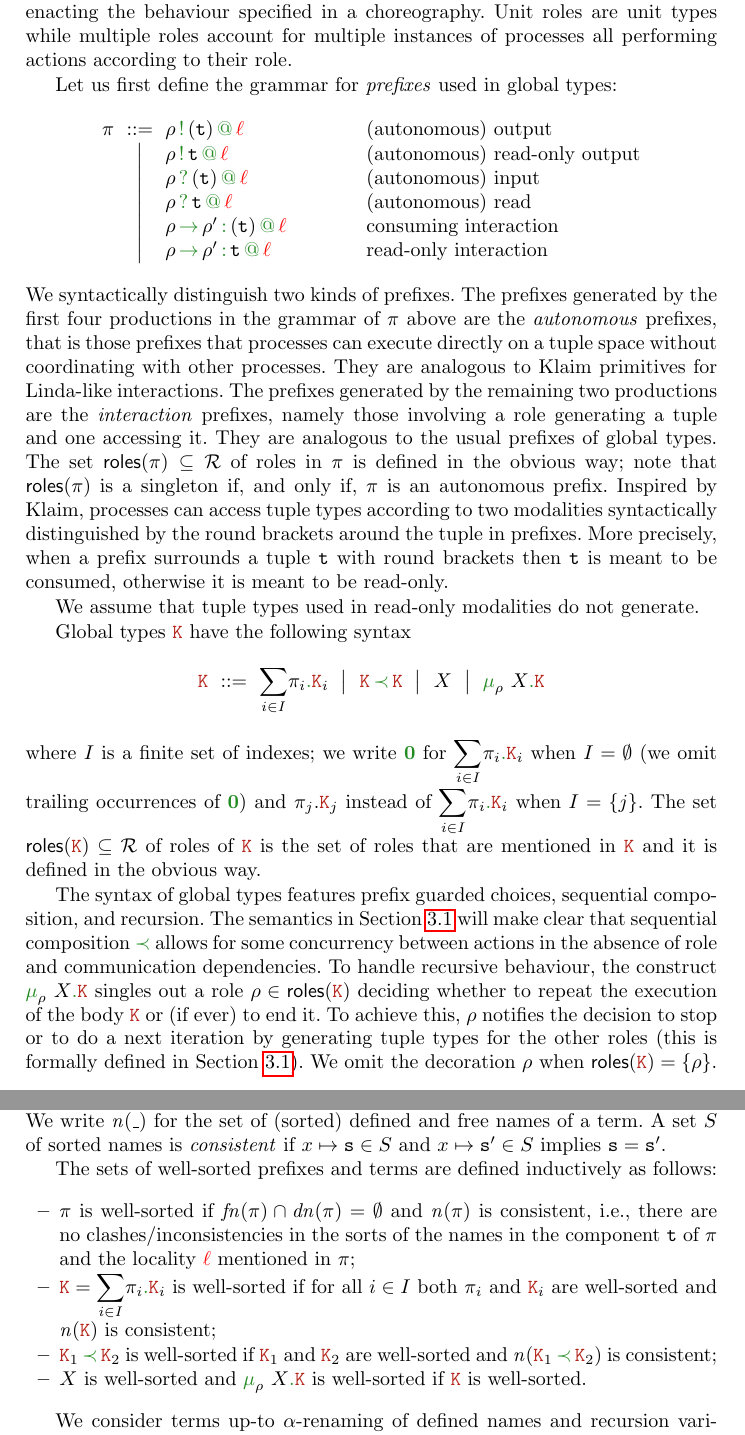
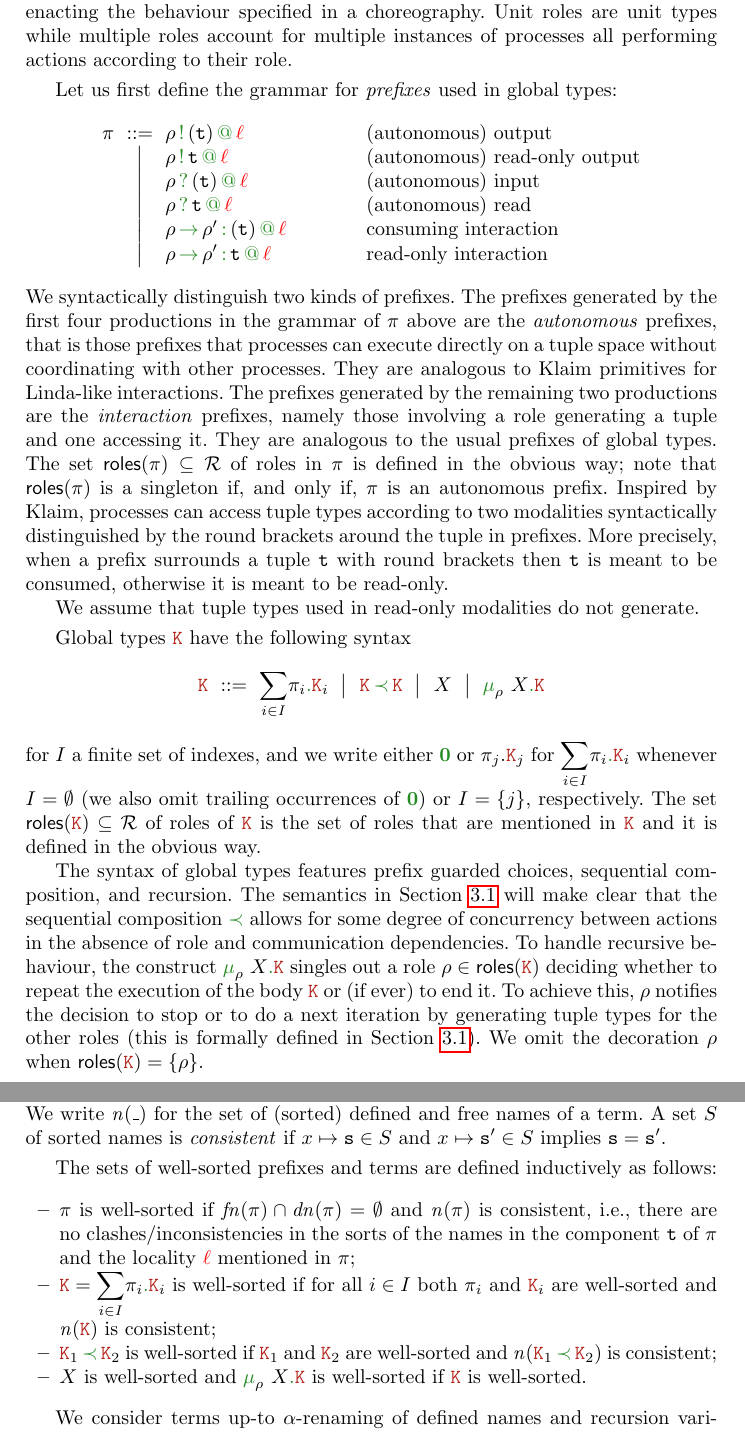
Before and after one commit to emiiliotuosto/RdN, a LaTeX paper (main.tex, which reads gt.tex): two parts of pages 6 and 7 of 21, joined at a grey line, cut so that both start at the same text. Compiled offline with pdfLaTeX.

Commit message:
Update gt.tex

```diff
--- a/gt.tex
+++ b/gt.tex
@@ -35,7 +35,7 @@ instances of processes all performing actions according to their role.
 %\todo{RB: forse \`e importante dire che tutti i multiruoli sono disgiunti, giusto?}
 %\todo{eM: direi di no; in the long run vorremmo che un processo possa coprire piu' ruoli}
 
-%
+\smallskip
 Let us first define the grammar for \emph{prefixes} used in global types:
 %
 % \todo{AC: localities are said to be ranged over by $\aloc$, but we use $\alocvar$ in the prefixes...}
@@ -95,6 +95,7 @@ to be read-only.
 }
 %
 
+\smallskip
 Global types $\aK$ have the following syntax
 % \eMnote{non e' chiaro se vogliamo $\aK \parop \aK $}
 \begin{eqnarray*}
@@ -106,18 +107,22 @@ Global types $\aK$ have the following syntax
                   \grec
 \end{eqnarray*}
 % \todo{RB: avendo $\seqop$ direi che il parallelo non \`e necessario}
-where $I$ is a finite set of indexes; we write $\nil$ for
-$\asum[@][@][][]$ when $I = \emptyset$ (we omit trailing occurrences
-of $\nil$) and $\apref_j.\aK_j$ instead of $\asum[@][@][][]$ when
-$I = \{j\}$.
+%where $I$ is a finite set of indexes; we write $\nil$ for
+%$\asum[@][@][][]$ when $I = \emptyset$ (we omit trailing occurrences
+%of $\nil$) and $\apref_j.\aK_j$ instead of $\asum[@][@][][]$ when
+%$I = \{j\}$.
+for $I$ a finite set of indexes, and we write either $\nil$ or $\apref_j.\aK_j$ for
+$\asum[@][@][][]$ whenever $I = \emptyset$ (we also omit trailing occurrences
+of $\nil$)  or $I = \{j\}$, respectively.
 %
-The set $\roles \aK \subseteq \roleset$ of roles of $\aK$ is the set of roles that are mentioned in $\aK$ and it is defined in the obvious way.
+The set $\roles \aK \subseteq \roleset$ of roles of $\aK$ is the set of roles that are mentioned in $\aK$
+and it is defined in the obvious way.
 
 The syntax of global types features prefix guarded choices, sequential
 composition, and recursion.
 %
-The semantics in \cref{sec:globsem} will make clear that sequential
-composition $\seqop$ allows for some concurrency between actions in
+The semantics in \cref{sec:globsem} will make clear that the sequential
+composition $\seqop$ allows for some degree of concurrency between actions in
 the absence of role and communication dependencies.
 %
 To handle recursive behaviour,
@@ -195,6 +200,7 @@ A set $S$ of sorted names is \emph{consistent} if
 $x\mapsto \asort \in S$ and $x\mapsto \asort' \in S$ implies
 $\asort = \asort'$.
 
+\smallskip
 The sets of well-sorted prefixes and terms are defined inductively as
 follows:
 \begin{itemize}
```
